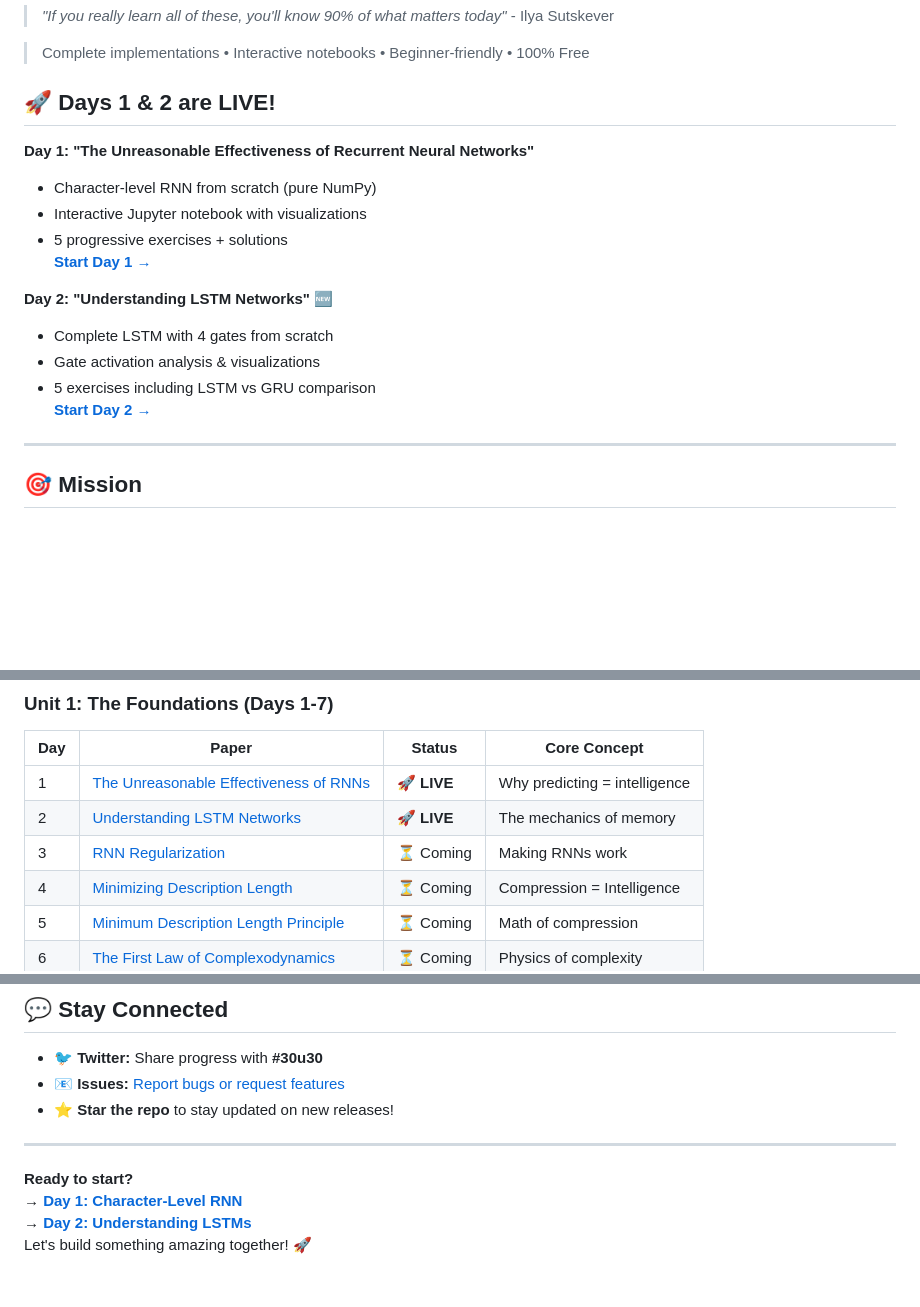
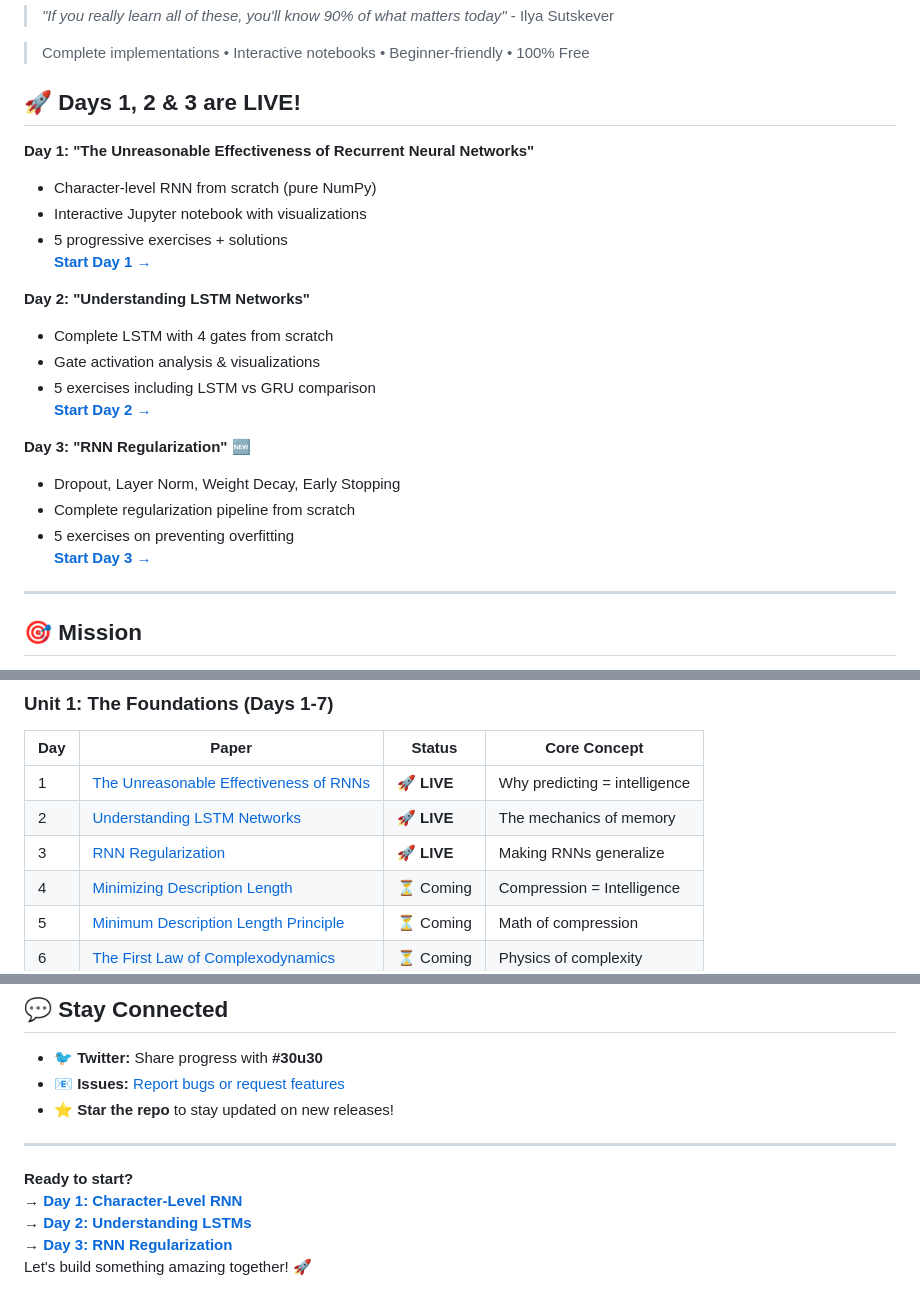
Before and after one commit to Ojhaharsh/30u30, a Markdown page: README.md, 3 parts joined by grey strips. GitHub-like rendering; blank space fills up the shorter version.

Commit message:
Update README to include Day 3: RNN Regularization with exercises and implementation details

```diff
--- a/README.md
+++ b/README.md
@@ -8,7 +8,7 @@
 
 > Complete implementations • Interactive notebooks • Beginner-friendly • 100% Free
 
-## 🚀 Days 1 & 2 are LIVE!
+## 🚀 Days 1, 2 & 3 are LIVE!
 
 **Day 1: "The Unreasonable Effectiveness of Recurrent Neural Networks"**
 - Character-level RNN from scratch (pure NumPy)
@@ -16,11 +16,17 @@
 - 5 progressive exercises + solutions
 **[Start Day 1 →](papers/01_Unreasonable_Effectiveness/)**
 
-**Day 2: "Understanding LSTM Networks"** 🆕
+**Day 2: "Understanding LSTM Networks"**
 - Complete LSTM with 4 gates from scratch
 - Gate activation analysis & visualizations
 - 5 exercises including LSTM vs GRU comparison
 **[Start Day 2 →](papers/02_Understanding_LSTM/)**
+
+**Day 3: "RNN Regularization"** 🆕
+- Dropout, Layer Norm, Weight Decay, Early Stopping
+- Complete regularization pipeline from scratch
+- 5 exercises on preventing overfitting
+**[Start Day 3 →](papers/03_RNN_Regularization/)**
 
 ---
 
@@ -48,7 +54,7 @@ Each paper gets the full treatment:
 |-----|-------|--------|--------------|
 | 1 | [The Unreasonable Effectiveness of RNNs](papers/01_Unreasonable_Effectiveness/) | 🚀 **LIVE** | Why predicting = intelligence |
 | 2 | [Understanding LSTM Networks](papers/02_Understanding_LSTM/) | 🚀 **LIVE** | The mechanics of memory |
-| 3 | [RNN Regularization](papers/03_RNN_Regularization/) | ⏳ Coming | Making RNNs work |
+| 3 | [RNN Regularization](papers/03_RNN_Regularization/) | 🚀 **LIVE** | Making RNNs generalize |
 | 4 | [Minimizing Description Length](papers/04_Description_Length/) | ⏳ Coming | Compression = Intelligence |
 | 5 | [Minimum Description Length Principle](papers/05_MDL_Principle/) | ⏳ Coming | Math of compression |
 | 6 | [The First Law of Complexodynamics](papers/06_Complexodynamics/) | ⏳ Coming | Physics of complexity |
@@ -156,4 +162,5 @@ MIT License - Free to use, learn, and share.
 **Ready to start?**
 → **[Day 1: Character-Level RNN](papers/01_Unreasonable_Effectiveness/)**
 → **[Day 2: Understanding LSTMs](papers/02_Understanding_LSTM/)**
+→ **[Day 3: RNN Regularization](papers/03_RNN_Regularization/)**
 Let's build something amazing together! 🚀
```
